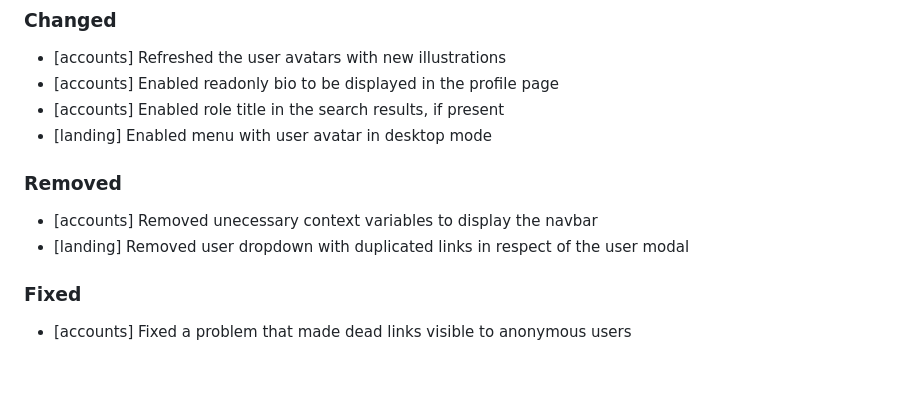
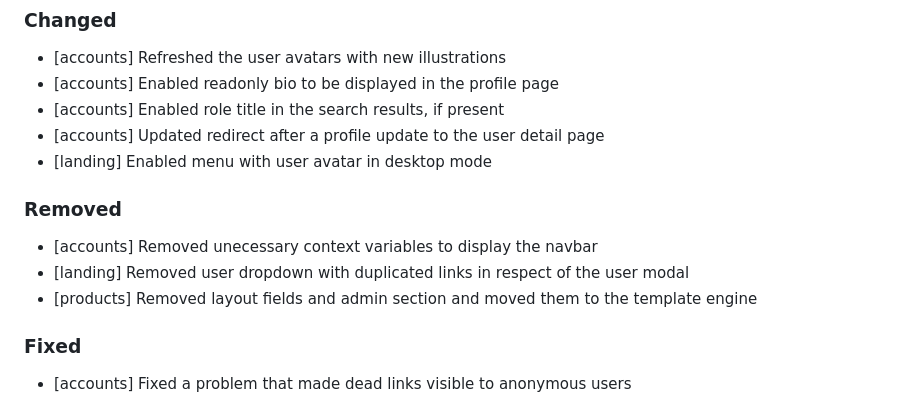
Before and after one commit to flavoi/diventi, a Markdown page: CHANGELOG.md, the part around the change. GitHub-like rendering; blank space fills up the shorter version.

Commit message:
Updated changelog.

```diff
--- a/CHANGELOG.md
+++ b/CHANGELOG.md
@@ -16,11 +16,13 @@ and this project adheres to [Semantic Versioning](http://semver.org/spec/v2.0.0.
 - [accounts] Refreshed the user avatars with new illustrations
 - [accounts] Enabled readonly bio to be displayed in the profile page
 - [accounts] Enabled role title in the search results, if present
+- [accounts] Updated redirect after a profile update to the user detail page
 - [landing] Enabled menu with user avatar in desktop mode
 
 ### Removed
 - [accounts] Removed unecessary context variables to display the navbar
 - [landing] Removed user dropdown with duplicated links in respect of the user modal
+- [products] Removed layout fields and admin section and moved them to the template engine
 
 ### Fixed
 - [accounts] Fixed a problem that made dead links visible to anonymous users
```
